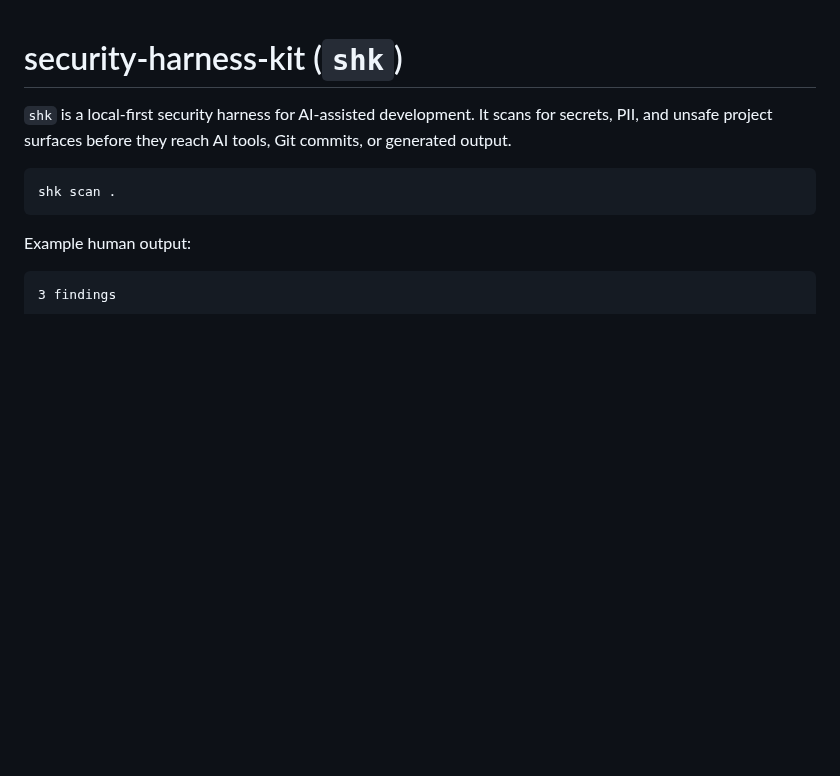
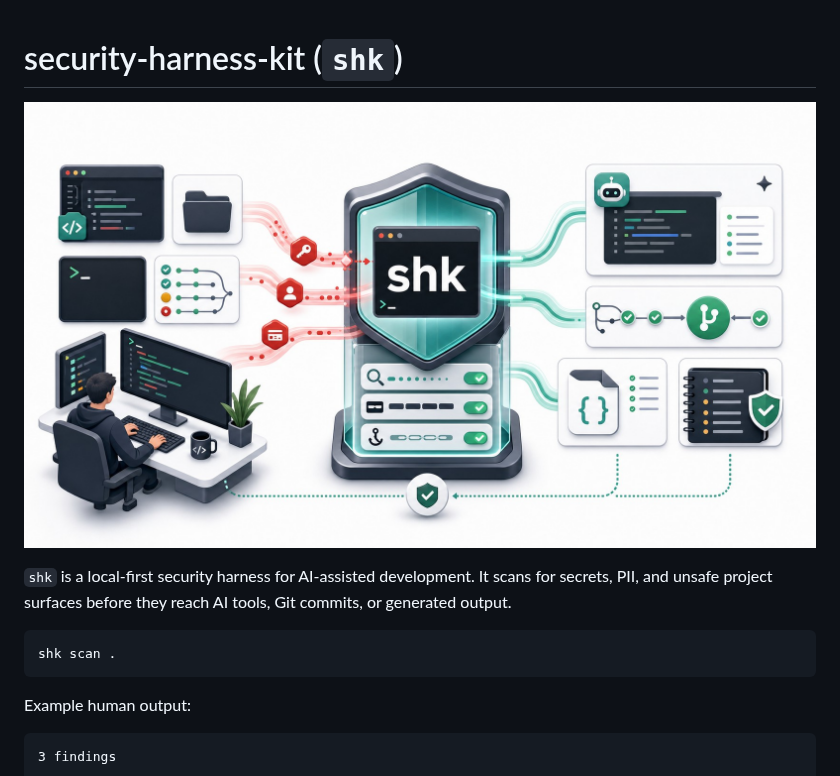
Before and after one commit to Kazuki-tam/security-harness-kit, a Markdown page: README.md, the part around the change. Rendered like a GitHub page; pictures changed too: docs/assets/shk-overview.jpg (added); blank space fills up the shorter version.

Commit message:
docs: add overview illustration to README and include new asset
- Added an overview image to the README.md to visually represent the functionality of the security harness kit (`shk`).
- Introduced a new image asset `shk-overview.jpg` to enhance documentation clarity.

```diff
--- a/README.md
+++ b/README.md
@@ -1,4 +1,6 @@
 # security-harness-kit (`shk`)
+
+![Overview illustration of shk scanning code, masking secrets, enforcing hooks, and producing safe reports](docs/assets/shk-overview.jpg)
 
 `shk` is a local-first security harness for AI-assisted development. It scans for secrets, PII, and unsafe project surfaces before they reach AI tools, Git commits, or generated output.
 
```
